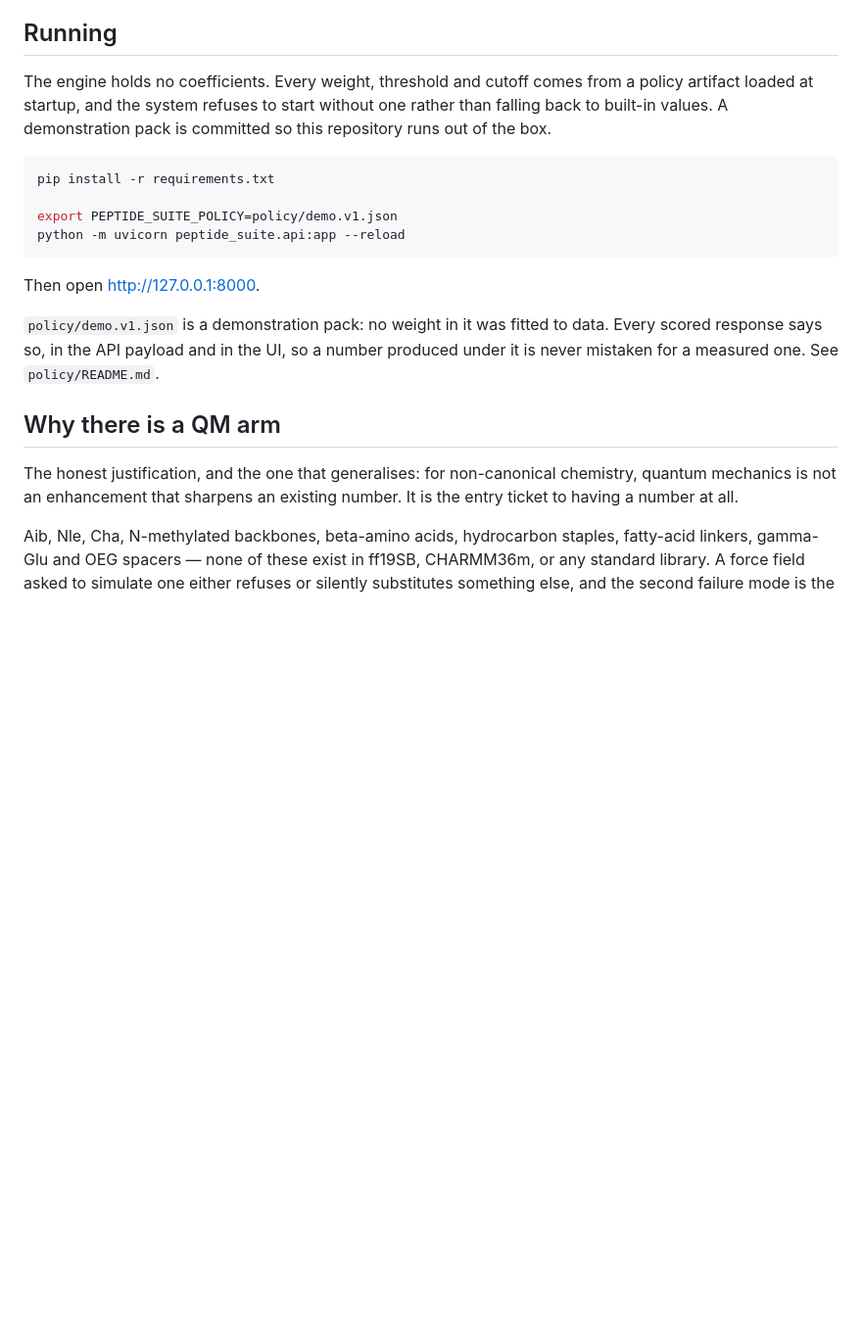
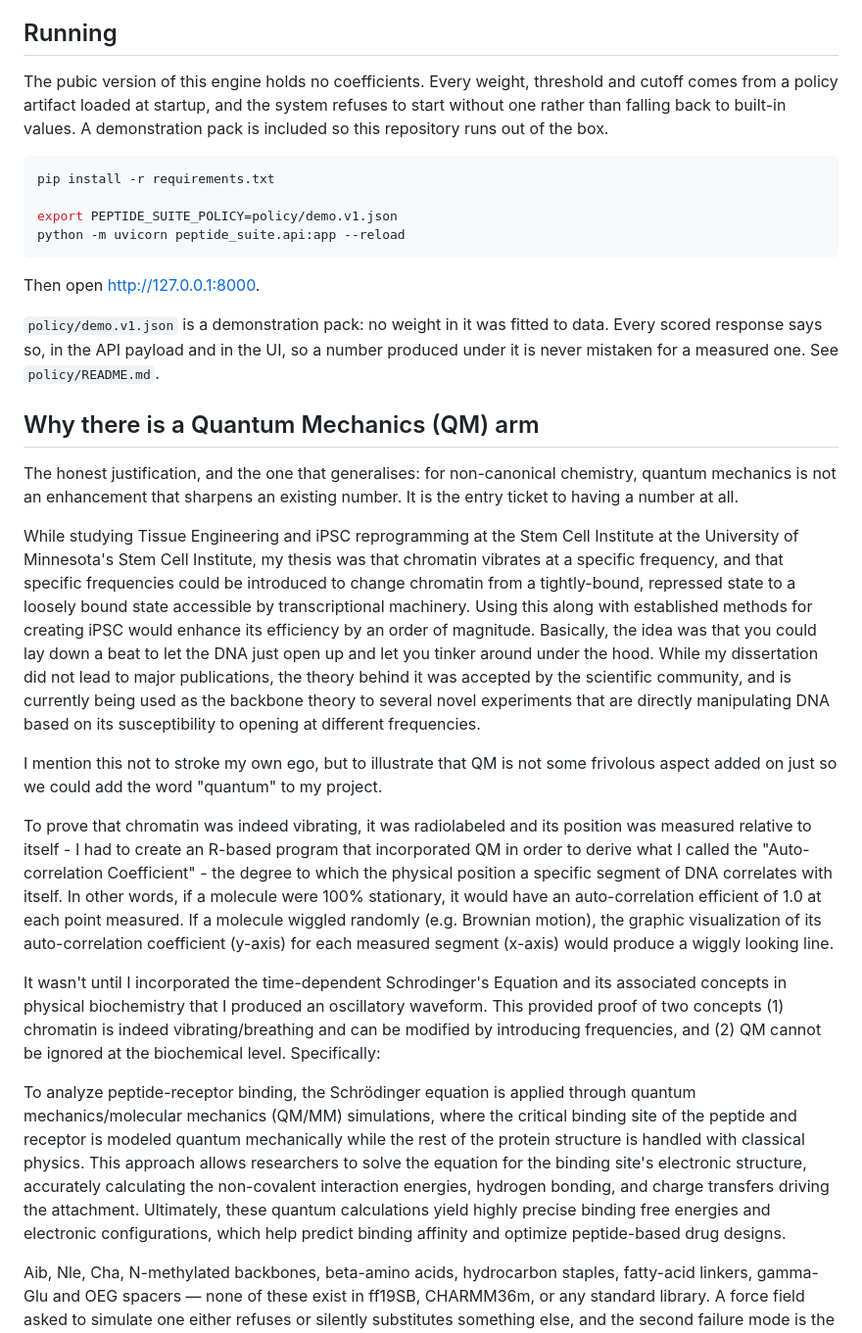
Before and after one commit to TheScienceCo/Peptide-Suite, a Markdown page: README.md, the part around one of its changes. Shown at 98% size. Rendered like a GitHub page; blank space fills up the shorter version.

````diff
--- a/README.md
+++ b/README.md
@@ -52,10 +88,10 @@ placement rule that will not let an affinity gain stand alone as an improvement.
 
 ## Running
 
-The engine holds no coefficients. Every weight, threshold and cutoff comes from
-a policy artifact loaded at startup, and the system refuses to start without
-one rather than falling back to built-in values. A demonstration pack is
-committed so this repository runs out of the box.
+The pubic version of this engine holds no coefficients. Every weight, threshold
+and cutoff comes from a policy artifact loaded at startup, and the system refuses
+to start without one rather than falling back to built-in values.
+A demonstration pack is included so this repository runs out of the box.
 
 ```bash
 pip install -r requirements.txt
@@ -71,11 +107,55 @@ data. Every scored response says so, in the API payload and in the UI, so a
 number produced under it is never mistaken for a measured one. See
 `policy/README.md`.
 
-## Why there is a QM arm
+## Why there is a Quantum Mechanics (QM) arm
 
 The honest justification, and the one that generalises: for non-canonical
 chemistry, quantum mechanics is not an enhancement that sharpens an existing
 number. It is the entry ticket to having a number at all.
+
+While studying Tissue Engineering and iPSC reprogramming at the Stem Cell
+Institute at the University of Minnesota's Stem Cell Institute, my thesis was
+that chromatin vibrates at a specific frequency, and that specific frequencies
+could be introduced to change chromatin from a tightly-bound, repressed state to
+a loosely bound state accessible by transcriptional machinery. Using this along
+with established methods for creating iPSC would enhance its efficiency by
+an order of magnitude. Basically, the idea was that you could lay down a beat
+to let the DNA just open up and let you tinker around under the hood.
+While my dissertation did not lead to major publications, the theory behind it
+was accepted by the scientific community, and is currently being used as the
+backbone theory to several novel experiments that are directly manipulating
+DNA based on its susceptibility to opening at different frequencies.
+
+I mention this not to stroke my own ego, but to illustrate that QM is not
+some frivolous aspect added on just so we could add the word "quantum" to
+my project.
+
+To prove that chromatin was indeed vibrating, it was radiolabeled and its position
+was measured relative to itself - I had to create an R-based program that
+incorporated QM in order to derive what I called the "Auto-correlation
+Coefficient" - the degree to which the physical position a specific segment of
+DNA correlates with itself. In other words, if a molecule were 100% stationary,
+it would have an auto-correlation efficient of 1.0 at each point measured.
+If a molecule wiggled randomly (e.g. Brownian motion), the graphic visualization
+of its auto-correlation coefficient (y-axis) for each measured segment (x-axis)
+would produce a wiggly looking line.
+
+It wasn't until I incorporated the time-dependent Schrodinger's Equation and its
+associated concepts in physical biochemistry that I produced an oscillatory waveform.
+This provided proof of two concepts (1) chromatin is indeed vibrating/breathing and
+can be modified by introducing frequencies, and (2) QM cannot be ignored at the
+biochemical level. Specifically:
+
+To analyze peptide-receptor binding, the Schrödinger equation is applied through
+quantum mechanics/molecular mechanics (QM/MM) simulations, where the critical
+binding site of the peptide and receptor is modeled quantum mechanically while
+the rest of the protein structure is handled with classical physics. This approach
+allows researchers to solve the equation for the binding site's electronic structure,
+accurately calculating the non-covalent interaction energies, hydrogen bonding,
+and charge transfers driving the attachment. Ultimately, these quantum calculations
+yield highly precise binding free energies and electronic configurations, which help
+predict binding affinity and optimize peptide-based drug designs.
+
 
 Aib, Nle, Cha, N-methylated backbones, beta-amino acids, hydrocarbon staples,
 fatty-acid linkers, gamma-Glu and OEG spacers — none of these exist in ff19SB,
````
Also changed, not shown: other parts of README.md (+37 -1 lines).
